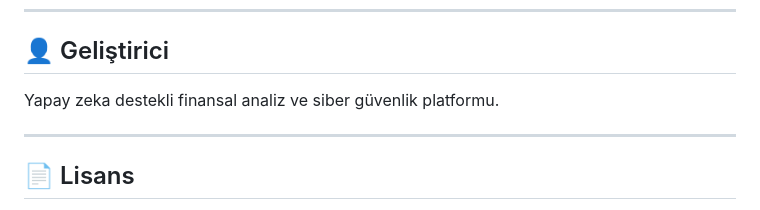
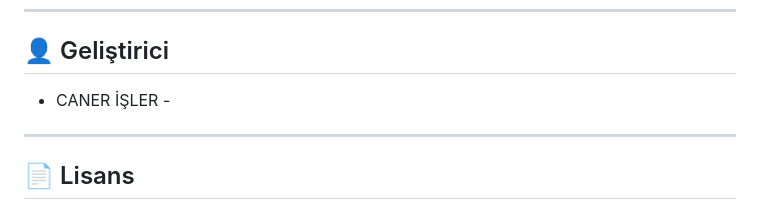
Before and after one commit to yatirimanaliz300-oss/YatirimAnaliz, a Markdown page: README.md, the part around the change. GitHub-like rendering.

```diff
--- a/README.md
+++ b/README.md
@@ -84,7 +84,7 @@ YatirimAnaliz/
 
 ## 👤 Geliştirici
 
-Yapay zeka destekli finansal analiz ve siber güvenlik platformu.
+- CANER İŞLER -
 
 ---
 
```
